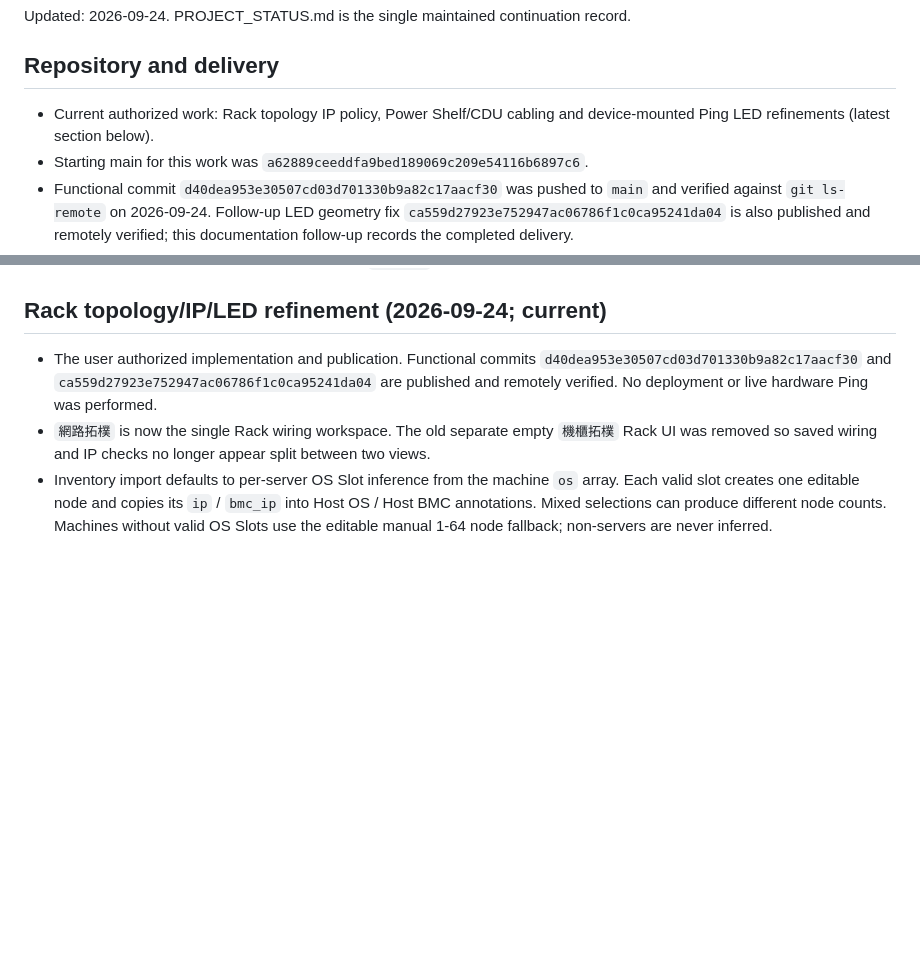
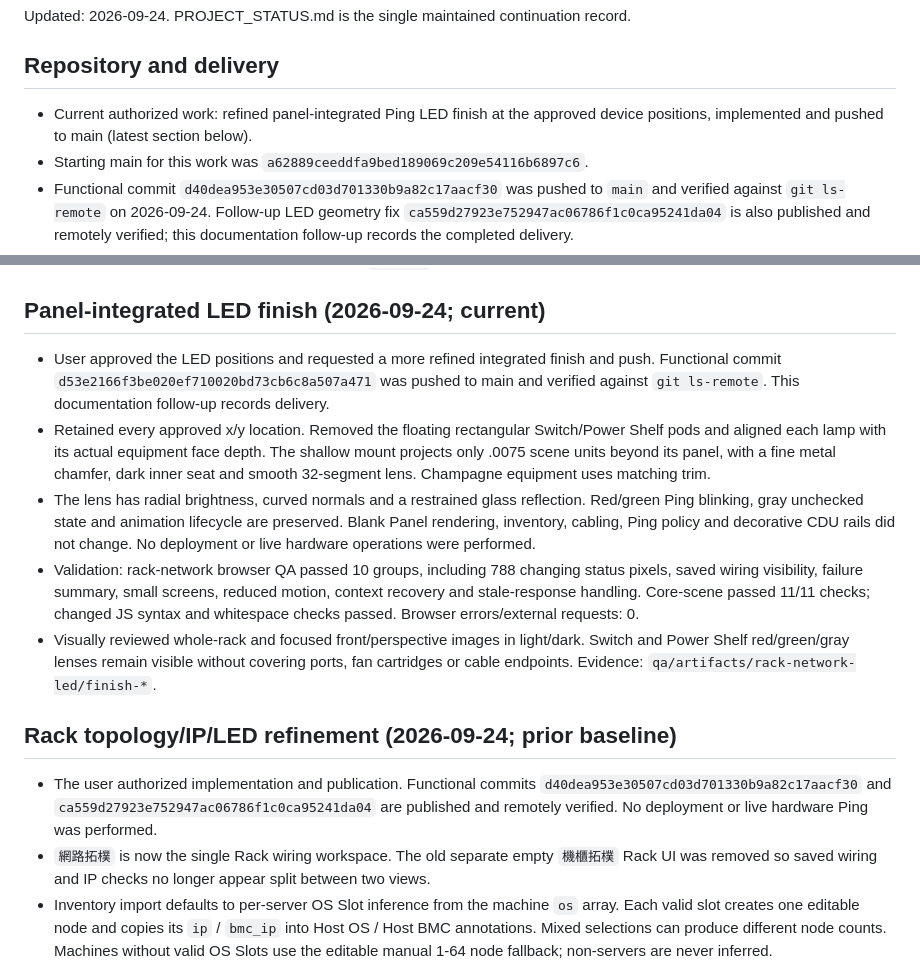
Before and after one commit to wistroneq3300/pa-server-manager-next, a Markdown page: PROJECT_STATUS.md, 2 parts joined by grey strips. Drawn GitHub-style; blank space fills up the shorter version.

Commit message:
Record verified integrated LED finish

```diff
--- a/PROJECT_STATUS.md
+++ b/PROJECT_STATUS.md
@@ -4,8 +4,8 @@ Updated: 2026-09-24. PROJECT_STATUS.md is the single maintained continuation rec
 
 ## Repository and delivery
 
-- Current authorized work: Rack topology IP policy, Power Shelf/CDU cabling and
-  device-mounted Ping LED refinements (latest section below).
+- Current authorized work: refined panel-integrated Ping LED finish at the approved
+  device positions, implemented and pushed to main (latest section below).
 - Starting main for this work was `a62889ceeddfa9bed189069c209e54116b6897c6`.
 - Functional commit `d40dea953e30507cd03d701330b9a82c17aacf30` was pushed to
   `main` and verified against `git ls-remote` on 2026-09-24. Follow-up LED geometry
@@ -24,7 +24,28 @@ Updated: 2026-09-24. PROJECT_STATUS.md is the single maintained continuation rec
 - No deployment or production service restart was performed. Pushed does not mean live.
 - Instruction/skill consolidation was published as `4e29682`.
 
-## Rack topology/IP/LED refinement (2026-09-24; current)
+## Panel-integrated LED finish (2026-09-24; current)
+
+- User approved the LED positions and requested a more refined integrated finish and push.
+  Functional commit `d53e2166f3be020ef710020bd73cb6c8a507a471` was pushed to main
+  and verified against `git ls-remote`. This documentation follow-up records delivery.
+- Retained every approved x/y location. Removed the floating rectangular Switch/Power
+  Shelf pods and aligned each lamp with its actual equipment face depth. The shallow
+  mount projects only .0075 scene units beyond its panel, with a fine metal chamfer,
+  dark inner seat and smooth 32-segment lens. Champagne equipment uses matching trim.
+- The lens has radial brightness, curved normals and a restrained glass reflection.
+  Red/green Ping blinking, gray unchecked state and animation lifecycle are preserved.
+  Blank Panel rendering, inventory, cabling, Ping policy and decorative CDU rails did
+  not change. No deployment or live hardware operations were performed.
+- Validation: rack-network browser QA passed 10 groups, including 788 changing status
+  pixels, saved wiring visibility, failure summary, small screens, reduced motion,
+  context recovery and stale-response handling. Core-scene passed 11/11 checks;
+  changed JS syntax and whitespace checks passed. Browser errors/external requests: 0.
+- Visually reviewed whole-rack and focused front/perspective images in light/dark.
+  Switch and Power Shelf red/green/gray lenses remain visible without covering ports,
+  fan cartridges or cable endpoints. Evidence: `qa/artifacts/rack-network-led/finish-*`.
+
+## Rack topology/IP/LED refinement (2026-09-24; prior baseline)
 
 - The user authorized implementation and publication. Functional commits
   `d40dea953e30507cd03d701330b9a82c17aacf30` and
```
